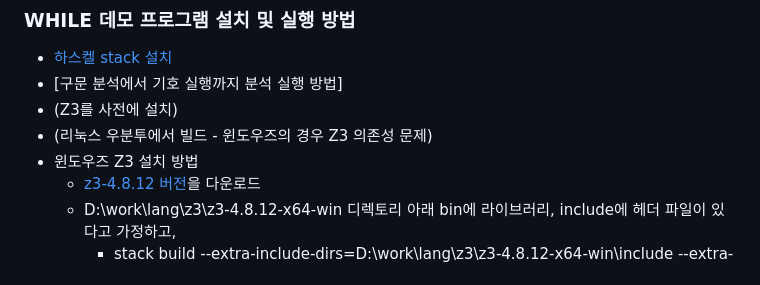
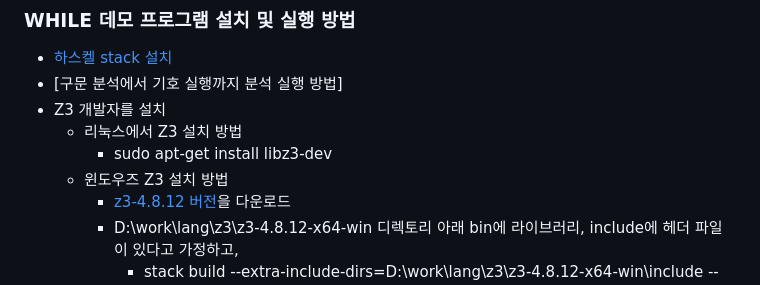
Before and after one commit to kwanghoon/Lecture_SAV, a Markdown page: README.md, the part around the change. GitHub-like rendering.

Commit message:
update z3

```diff
--- a/README.md
+++ b/README.md
@@ -49,9 +49,10 @@
 
 - [하스켈 stack 설치](https://docs.haskellstack.org/en/stable/install_and_upgrade/)
 - [구문 분석에서 기호 실행까지 분석 실행 방법]
-- (Z3를 사전에 설치)
-- (리눅스 우분투에서 빌드 - 윈도우즈의 경우 Z3 의존성 문제)
-- 윈도우즈 Z3 설치 방법
+- Z3 개발자를 설치
+  * 리눅스에서 Z3 설치 방법
+    * sudo apt-get install libz3-dev
+  * 윈도우즈 Z3 설치 방법
     * [z3-4.8.12 버전](https://github.com/Z3Prover/z3/releases/tag/z3-4.8.12)을 다운로드
     * D:\work\lang\z3\z3-4.8.12-x64-win 디렉토리 아래 bin에 라이브러리, include에 헤더 파일이 있다고 가정하고,
        * stack build --extra-include-dirs=D:\work\lang\z3\z3-4.8.12-x64-win\include --extra-lib-dirs=D:\work\lang\z3\z3-4.8.12-x64-win\bin
```
